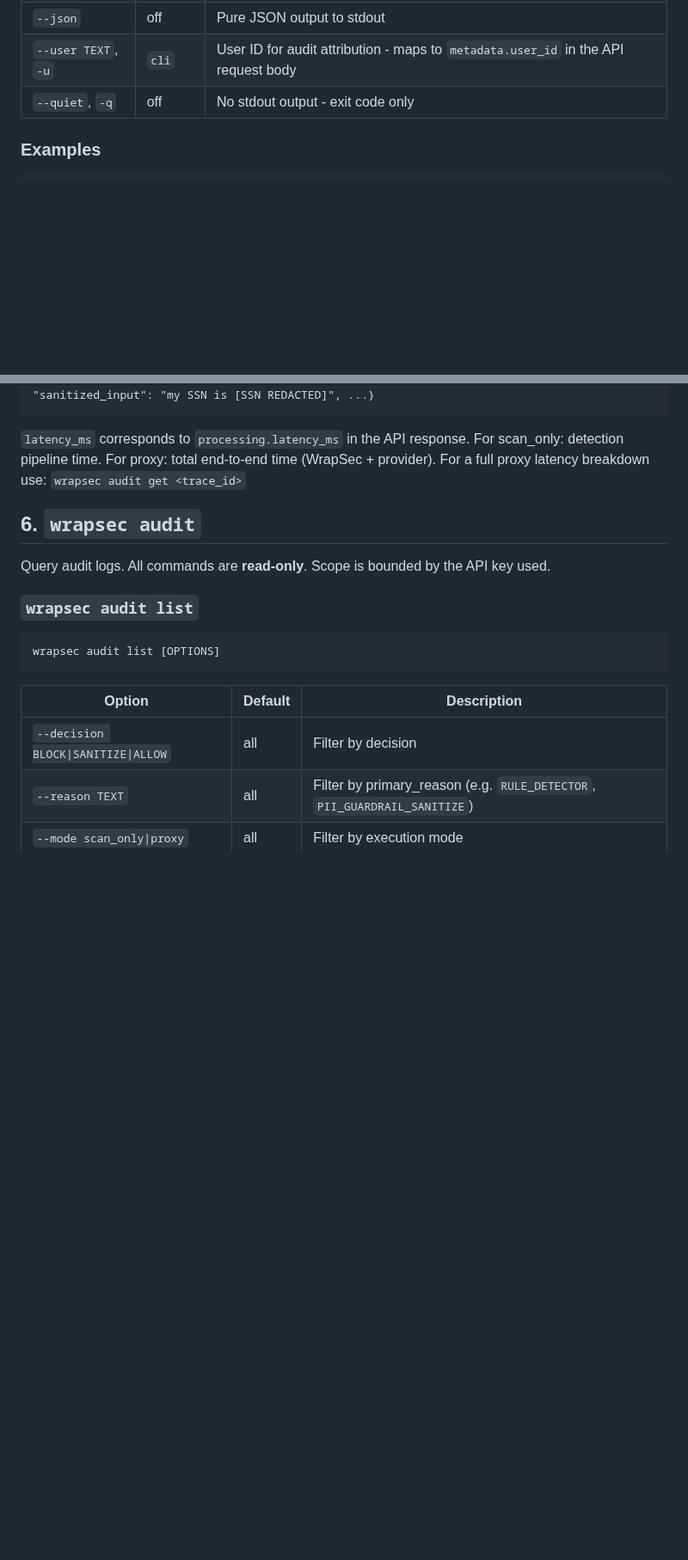
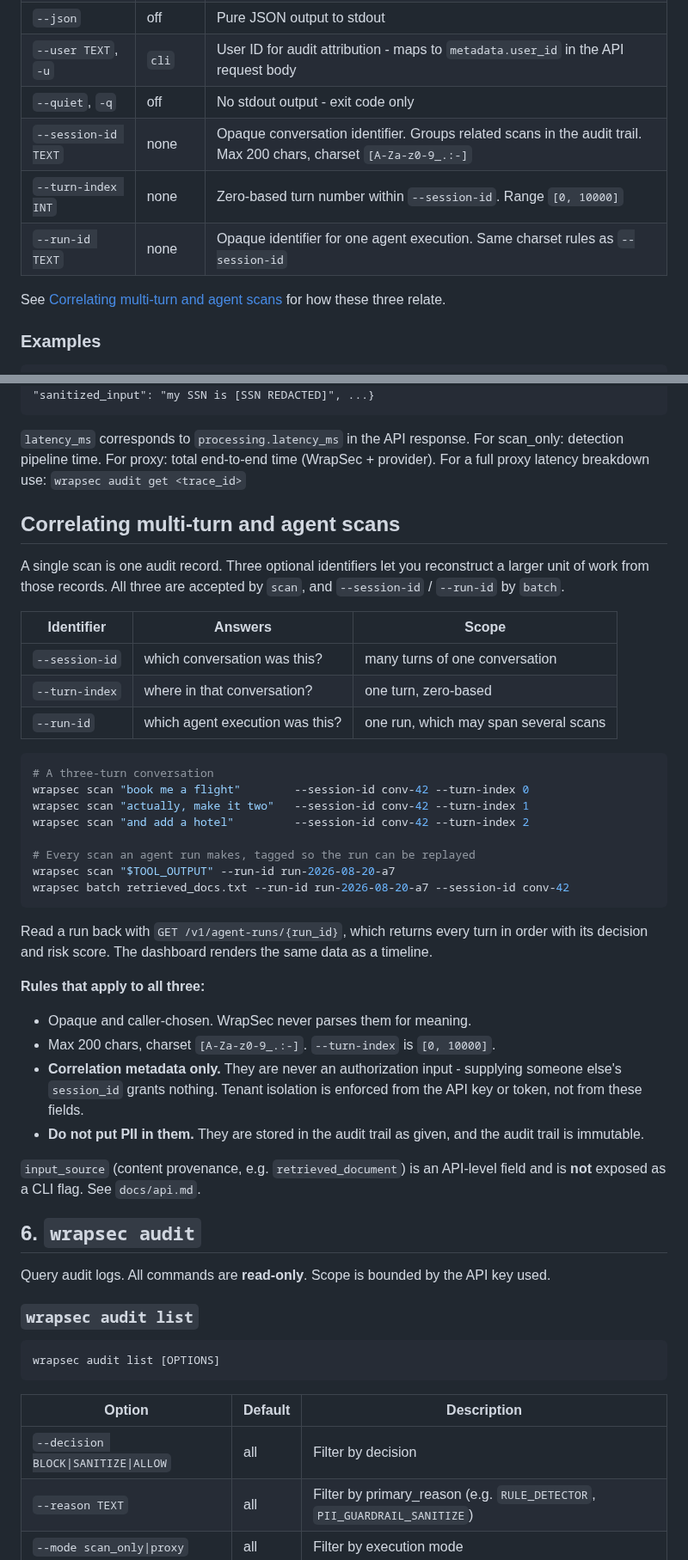
Before and after one commit to wrapsec/wrapsec, a Markdown page: docs/cli_reference.md, 2 parts joined by grey strips. Shown at 86% size. Drawn GitHub-style; blank space fills up the shorter version.

````diff
--- a/docs/cli_reference.md
+++ b/docs/cli_reference.md
@@ -215,6 +215,12 @@ wrapsec scan [TEXT] [OPTIONS]
 | `--json` | off | Pure JSON output to stdout |
 | `--user TEXT`, `-u` | `cli` | User ID for audit attribution - maps to `metadata.user_id` in the API request body |
 | `--quiet`, `-q` | off | No stdout output - exit code only |
+| `--session-id TEXT` | none | Opaque conversation identifier. Groups related scans in the audit trail. Max 200 chars, charset `[A-Za-z0-9_.:-]` |
+| `--turn-index INT` | none | Zero-based turn number within `--session-id`. Range `[0, 10000]` |
+| `--run-id TEXT` | none | Opaque identifier for one agent execution. Same charset rules as `--session-id` |
+
+See [Correlating multi-turn and agent scans](#correlating-multi-turn-and-agent-scans)
+for how these three relate.
 
 ### Examples
 
@@ -384,6 +396,45 @@ Results:  5 scanned, 0 skipped
 ```
 
 `latency_ms` corresponds to `processing.latency_ms` in the API response. For scan_only: detection pipeline time. For proxy: total end-to-end time (WrapSec + provider). For a full proxy latency breakdown use: `wrapsec audit get <trace_id>`
+
+## Correlating multi-turn and agent scans
+
+A single scan is one audit record. Three optional identifiers let you reconstruct a
+larger unit of work from those records. All three are accepted by `scan`, and
+`--session-id` / `--run-id` by `batch`.
+
+| Identifier | Answers | Scope |
+|---|---|---|
+| `--session-id` | which conversation was this? | many turns of one conversation |
+| `--turn-index` | where in that conversation? | one turn, zero-based |
+| `--run-id` | which agent execution was this? | one run, which may span several scans |
+
+```bash
+# A three-turn conversation
+wrapsec scan "book me a flight"        --session-id conv-42 --turn-index 0
+wrapsec scan "actually, make it two"   --session-id conv-42 --turn-index 1
+wrapsec scan "and add a hotel"         --session-id conv-42 --turn-index 2
+
+# Every scan an agent run makes, tagged so the run can be replayed
+wrapsec scan "$TOOL_OUTPUT" --run-id run-2026-08-20-a7
+wrapsec batch retrieved_docs.txt --run-id run-2026-08-20-a7 --session-id conv-42
+```
+
+Read a run back with `GET /v1/agent-runs/{run_id}`, which returns every turn in order
+with its decision and risk score. The dashboard renders the same data as a timeline.
+
+**Rules that apply to all three:**
+
+- Opaque and caller-chosen. WrapSec never parses them for meaning.
+- Max 200 chars, charset `[A-Za-z0-9_.:-]`. `--turn-index` is `[0, 10000]`.
+- **Correlation metadata only.** They are never an authorization input - supplying
+  someone else's `session_id` grants nothing. Tenant isolation is enforced from the
+  API key or token, not from these fields.
+- **Do not put PII in them.** They are stored in the audit trail as given, and the
+  audit trail is immutable.
+
+`input_source` (content provenance, e.g. `retrieved_document`) is an API-level field
+and is **not** exposed as a CLI flag. See `docs/api.md`.
 
 ## 6. `wrapsec audit`
 
````
Also changed, not shown: other parts of docs/cli_reference.md (+6 -0 lines), docs/user_guide.md (+43 -0 lines).
